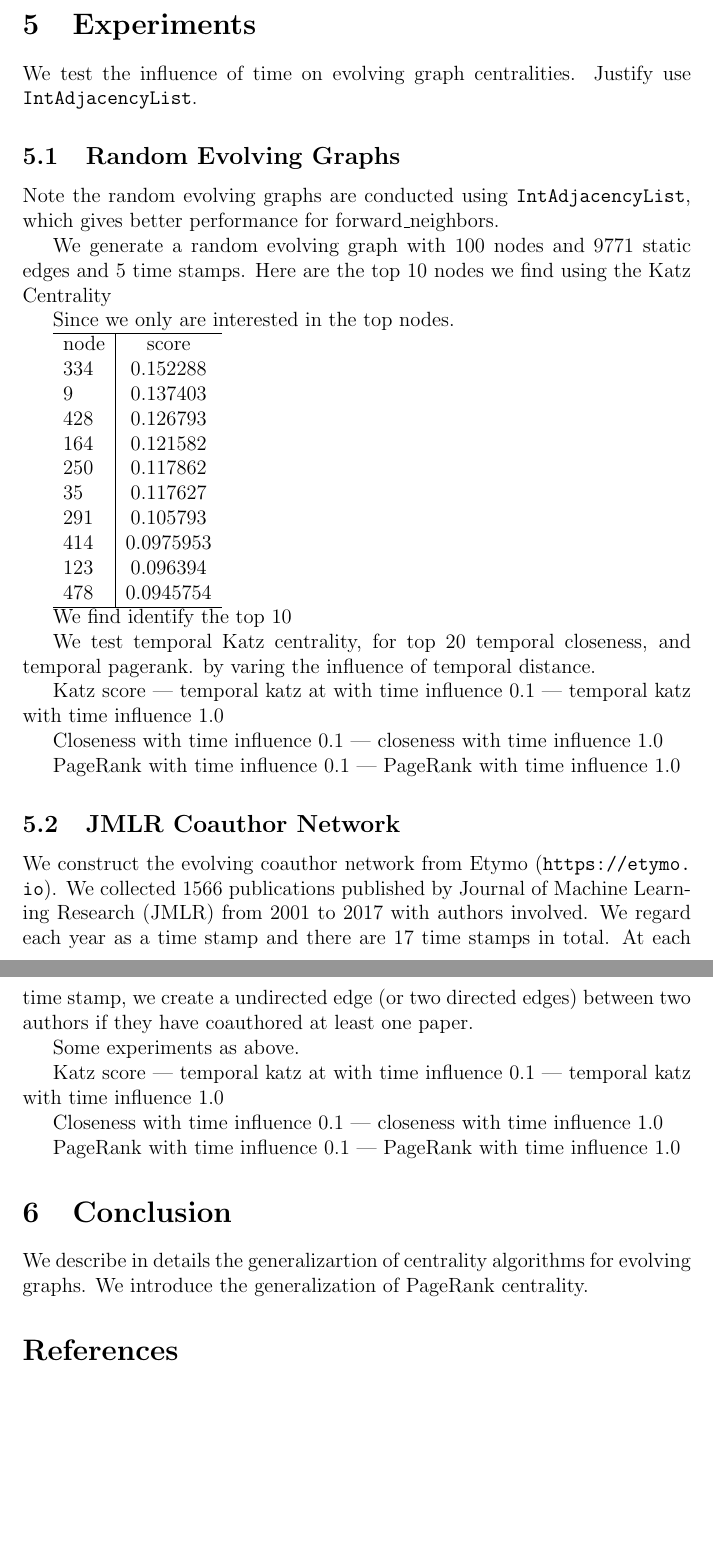
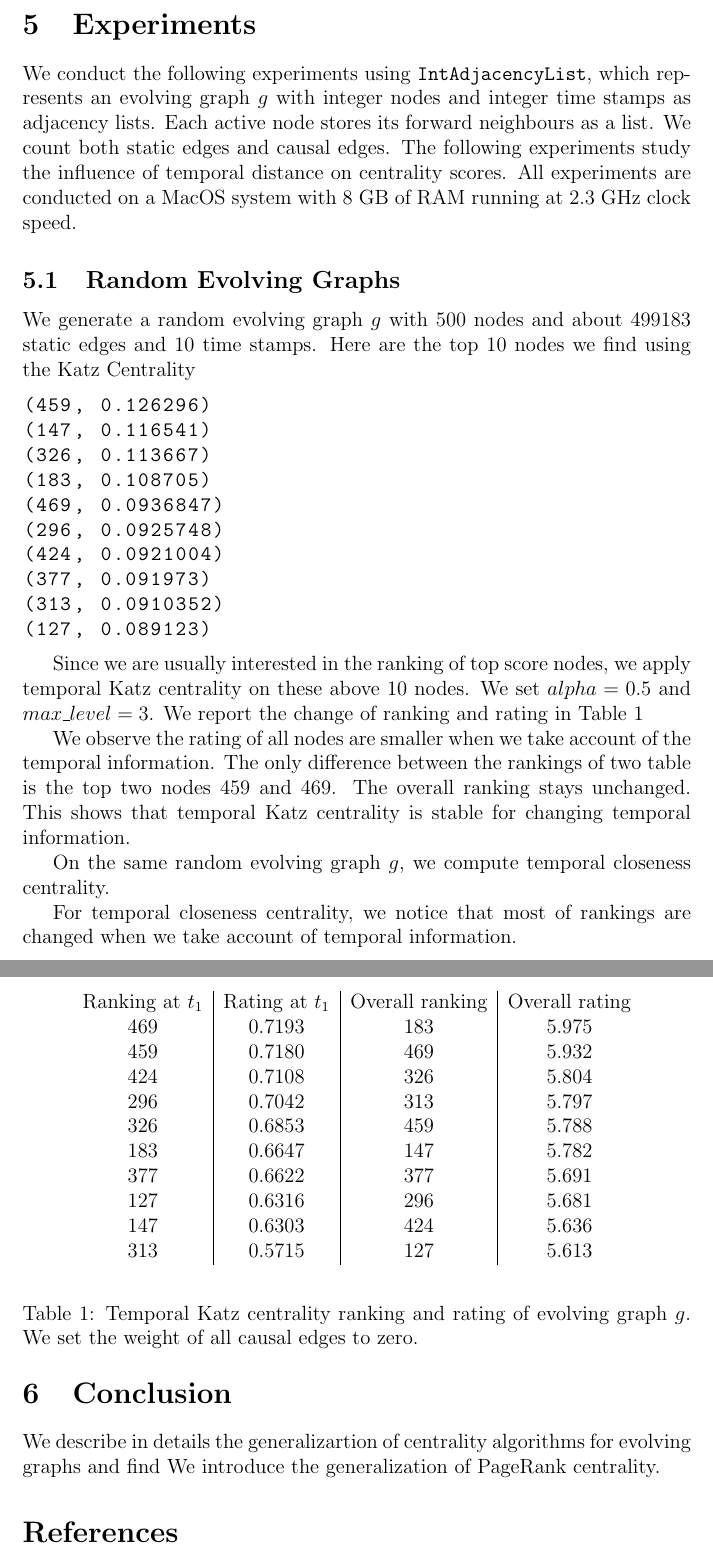
Before and after one commit to weijianzhang/paper-evolving-graphs2, a LaTeX paper (paper.tex): two parts of pages 19 and 20 of 21 before the commit and two parts of pages 19 and 20 of 23 after it, joined at a grey line, cut so that both start at the same text, the shorter picture padded with empty space. Compiled offline with pdfLaTeX.

Commit message:
include experiments part

```diff
--- a/paper.tex
+++ b/paper.tex
@@ -893,32 +893,48 @@ is $|V| \times |T|$, where $|V|$ represents the number of nodes and $|T|$ repres
 \section{Experiments}
 \label{sec:experiments}
 
-We test the influence of time on evolving graph centralities.
-Justify use \texttt{IntAdjacencyList}.
-
+We conduct the following experiments using \texttt{IntAdjacencyList}, which represents an evolving graph $g$ with integer nodes and integer time stamps as adjacency lists. Each active node stores its forward neighbours as a list. We count both static edges and causal edges.
+The following experiments study the influence of temporal distance on centrality scores. All experiments are conducted on a MacOS system with $8$ GB of RAM running at $2.3$ GHz clock speed.
 
 \subsection{Random Evolving Graphs}
 \label{sec:random}
 
-Note the random evolving graphs are conducted using \texttt{IntAdjacencyList}, which gives better performance for
-forward\_neighbors.
 
-We generate a random evolving graph with $100$ nodes and $9771$ static edges and $5$ time stamps.
+We generate a random evolving graph $g$ with $500$ nodes and about $499183$ static edges and $10$ time stamps.
 Here are the top $10$ nodes we find using the Katz Centrality
 
-Since we only are interested in the top nodes.
+\begin{lstlisting}
+(459, 0.126296)
+(147, 0.116541)
+(326, 0.113667)
+(183, 0.108705)
+(469, 0.0936847)
+(296, 0.0925748)
+(424, 0.0921004)
+(377, 0.091973)
+(313, 0.0910352)
+(127, 0.089123)
+\end{lstlisting}
 
-\begin{tabular}{ l | c }
-  \hline
-  node & score \\
-  334 & 0.152288 \\
-  9 & 0.137403 \\
-  428 & 0.126793 \\
-  164 & 0.121582 \\
-  250 & 0.117862 \\
-  35 & 0.117627 \\
-  291 & 0.105793 \\
-  414 & 0.0975953 \\
-  123 & 0.096394 \\
-  478 & 0.0945754 \\
-  \hline
+Since we are usually interested in the ranking of top score nodes,
+we apply temporal Katz centrality on these above $10$ nodes.
+We set $alpha = 0.5$  and $max\_level = 3$. We report the change of ranking and rating in Table \ref{table:ranking}
+
+  \begin{table}[h]
+    \begin{center}
+  \begin{tabular}{ c | c | c | c }
+    Ranking at $t_1$ & Rating at $t_1$ & Overall ranking & Overall rating \\
+     469 & $0.7193$ & 183 & $5.975$ \\
+     459 & $0.7180$ & 469 & $5.932$ \\
+     424 & $0.7108$ & 326 & $5.804$ \\
+     296 & $0.7042$ & 313 & $5.797$ \\
+     326 & $0.6853$ & 459 & $5.788$ \\
+     183 & $0.6647$ & 147 & $5.782$ \\
+     377 & $0.6622$ & 377 & $5.691$ \\
+     127 & $0.6316$ & 296 & $5.681$ \\
+     147 & $0.6303$ & 424 & $5.636$ \\
+     313 & $0.5715$ & 127 & $5.613$ \\
+  \end{tabular}
+  \end{center}
+  \caption{Temporal Katz centrality ranking and rating of evolving graph $g$.
+We set the weight of all causal edges to zero.}
@@ -924,0 +960,11 @@ Since we only are interested in the top nodes.
+  \caption{Temporal Katz centrality ranking and rating of evolving graph $g$.
+  We set the weight of a causal edge between two active nodes to be their temporal difference.
+  Compare with Table \ref{table:ranking}, we highlight the ranking difference using bold font.}
+  \label{table:ranking2}
+  \end{table}
+
+We observe the rating of all nodes are smaller when we take account of the temporal information. The only difference between the rankings of two table
+is the top two nodes $459$ and $469$. The overall ranking stays unchanged.
+This shows that temporal Katz centrality is stable for changing temporal information.
+
+On the same random evolving graph $g$, we compute temporal closeness centrality.
@@ -925,0 +988 @@ Since we only are interested in the top nodes.
+\caption{Temporal closeness centrality ranking and rating of evolving graph $g$.
@@ -926,48 +1009,35 @@ Since we only are interested in the top nodes.
+\caption{Temporal closeness centrality ranking and rating of evolving graph $g$.
+We set the weight of a causal edge between two active nodes to be their temporal difference. Compare with Table \ref{table:ranking3}, we highlight the ranking difference using bold font.}
+\label{table:ranking4}
+\end{table}
+
+For temporal closeness centrality, we notice that most of rankings are changed when we take account of temporal information.
 
 
-
-We find identify the top $10$
-
-We test temporal Katz centrality,  for top $20$
-temporal closeness, and temporal pagerank.
-by varing the influence of temporal distance.
-
-
-
-Katz score | temporal katz at with time influence 0.1 | temporal katz with time influence 1.0
-
-
-Closeness with time influence 0.1 | closeness with time influence 1.0
-
-
-PageRank with time influence 0.1 | PageRank with time influence 1.0
-
-
-
-\subsection{JMLR Coauthor Network}
-\label{sec:jmlr-coauth-netw}
-
-We construct the evolving coauthor network from Etymo (\url{https://etymo.io}).
-We collected $1566$ publications published by Journal of Machine Learning Research (JMLR) from $2001$ to $2017$ with authors involved. We regard each year
-as a time stamp and there are $17$ time stamps in total. At each time stamp, we
-create a undirected edge (or two directed edges) between two authors if they have coauthored at least one paper.
-
-Some experiments as above.
-
-Katz score | temporal katz at with time influence 0.1 | temporal katz with time influence 1.0
-
-
-Closeness with time influence 0.1 | closeness with time influence 1.0
-
-
-PageRank with time influence 0.1 | PageRank with time influence 1.0
-
-
+% \subsection{JMLR Coauthor Network}
+% \label{sec:jmlr-coauth-netw}
+%
+% We construct the evolving coauthor network from Etymo (\url{https://etymo.io}).
+% We collected $1566$ publications published by Journal of Machine Learning Research (JMLR) from $2001$ to $2017$ with authors involved. We regard each year
+% as a time stamp and there are $17$ time stamps in total. At each time stamp, we
+% create a undirected edge (or two directed edges) between two authors if they have coauthored at least one paper.
+%
+% Some experiments as above.
+%
+% Katz score | temporal katz at with time influence 0.1 | temporal katz with time influence 1.0
+%
+%
+% Closeness with time influence 0.1 | closeness with time influence 1.0
+%
+%
+% PageRank with time influence 0.1 | PageRank with time influence 1.0
+%
+% also show trends of an author.
 
 \section{Conclusion}
 \label{sec:conclusion}
 
-We describe in details the generalizartion of centrality algorithms for evolving graphs.
+We describe in details the generalizartion of centrality algorithms for evolving graphs and find
 We introduce the generalization of PageRank centrality.
 
 \bibliographystyle{plain}
```
Also changed, not shown: paper.tex (57 more changed lines), 1 other file.
